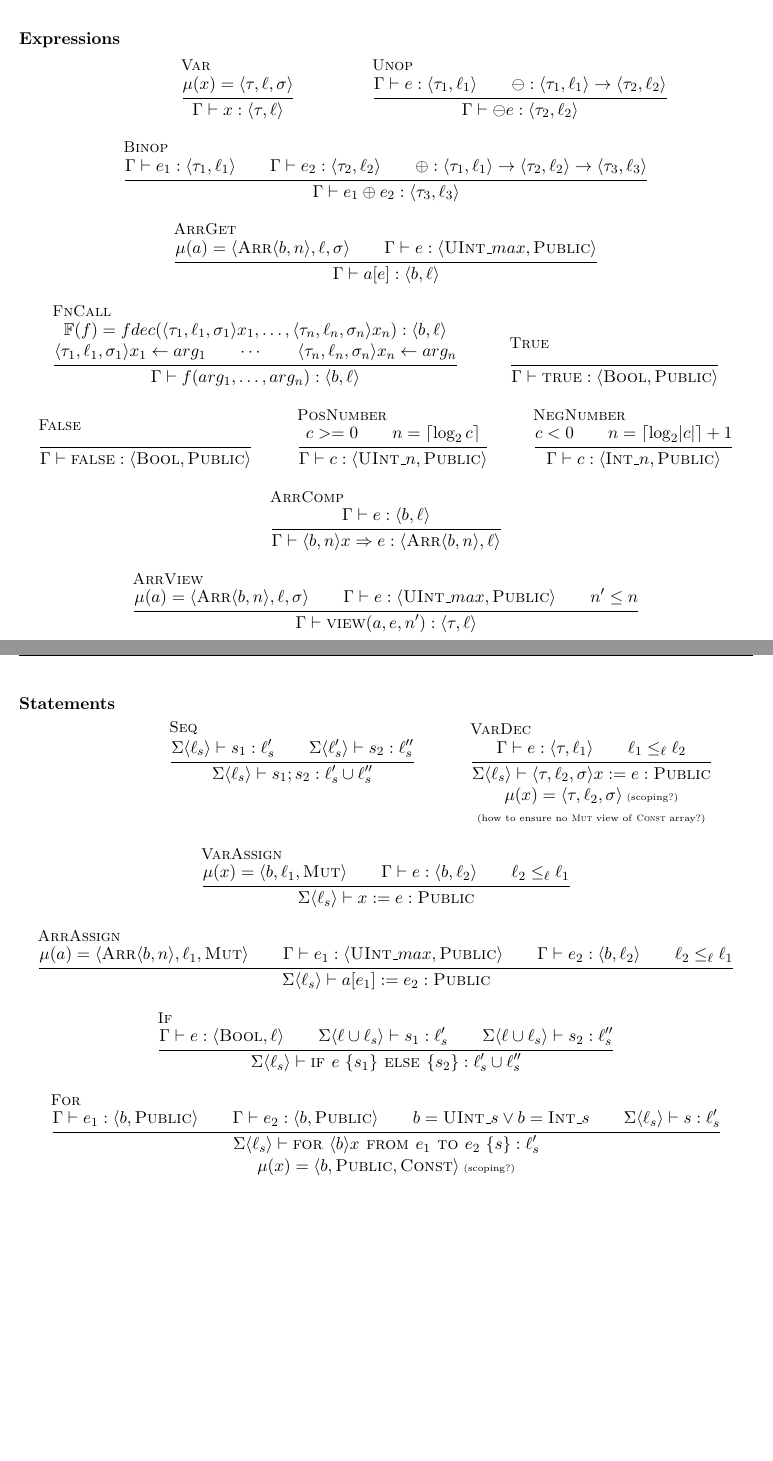
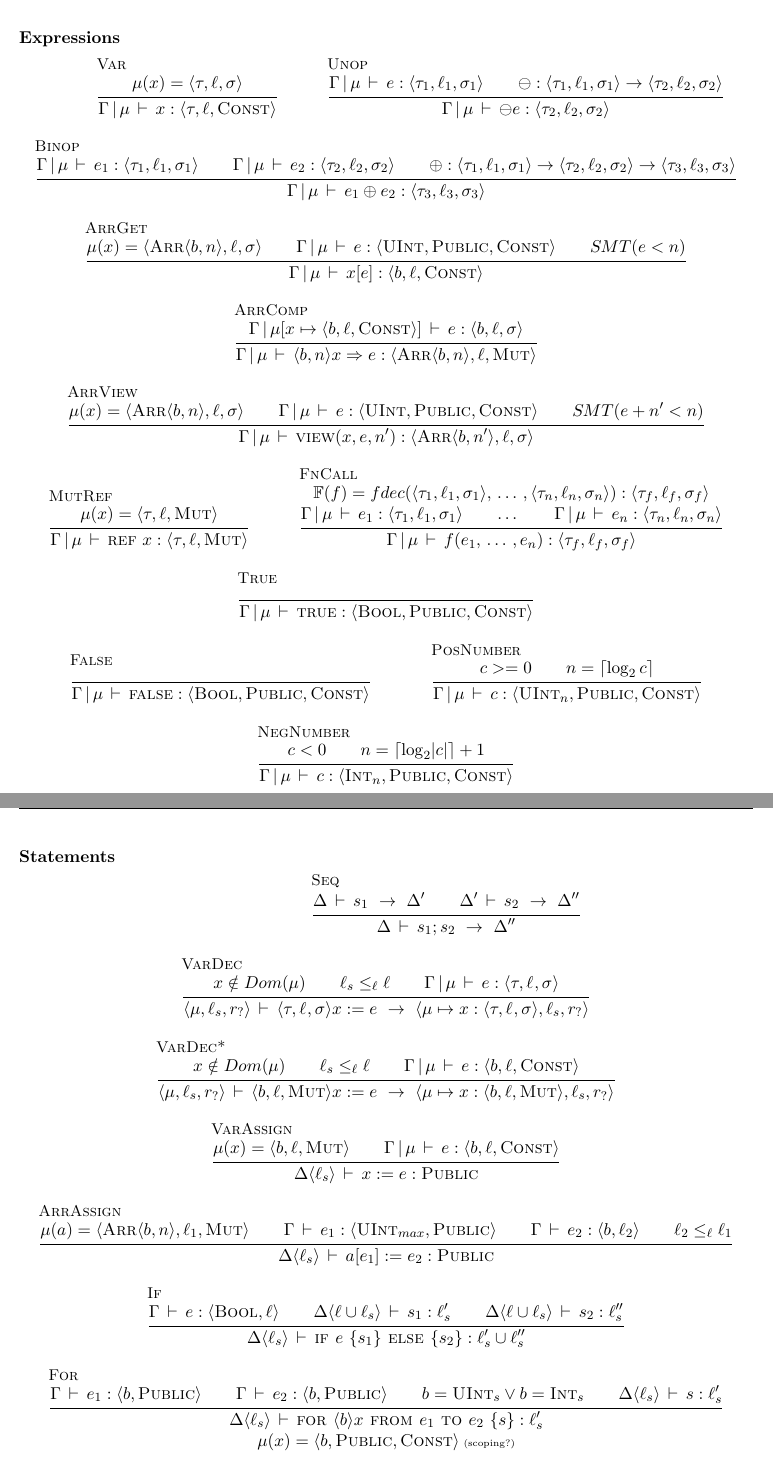
Before and after one commit to PLSysSec/FaCT, a LaTeX document (semantics/semantics.tex): two parts of pages 2 and 3 of 3, joined at a grey line, cut so that both start at the same text, the shorter picture padded with empty space. Compiled offline with pdfLaTeX.

Commit message:
More updates, finalizing expressions, starting on statements

```diff
--- a/semantics/semantics.tex
+++ b/semantics/semantics.tex
@@ -14,6 +14,7 @@
 \usepackage{suffix}
 \usepackage{comment}
 \usepackage{fancyhdr}
+\usepackage[en-US,showzone=false]{datetime2}
 
 \makeatletter
     \newcommand{\DeclarePairedDelimiterCase}[2]{%
@@ -69,6 +77,8 @@
 
 \newcommand\const{\textsc{Const}}
 \newcommand\mut{\textsc{Mut}}
+
+\renewcommand\ref{\textsc{ref}}
 
 \newcommand\ktrue{\textsc{true}}
 \newcommand\kfalse{\textsc{false}}
@@ -86,7 +96,7 @@
 \newcommand{\gramitem}[2][]{& $|$ & $#2$ & $\ottcom{#1}$}
 
 \pagestyle{fancy}
-\chead{\today}
+\chead{\DTMnow}
 
 \begin{document}
 
@@ -206,81 +199,88 @@
 
   \infer[Var]
   { \m (x) = \vc{\t,\l,\k} }
-  { \G \has x : \vc{\t,\l} }
+  { \Gm \has x : \vc{\t,\l,\const} }
 
   \infer[Unop]
-  { \G \has e : \vc{\t_1,\l_1} \\
-    \ominus : \vc{\t_1,\l_1} \to \vc{\t_2,\l_2} }
-  { \G \has \ominus e : \vc{\t_2,\l_2} }
+  { \Gm \has e : \T1 \\
+    \ominus : \T1 \to \T2 }
+  { \Gm \has \ominus e : \T2 }
 
   \infer[Binop]
-  { \G \has e_1 : \vc{\t_1,\l_1} \\
-    \G \has e_2 : \vc{\t_2,\l_2} \\
-    \oplus : \vc{\t_1,\l_1} \to \vc{\t_2,\l_2} \to \vc{\t_3,\l_3} }
-  { \G \has e_1 \oplus e_2 : \vc{\t_3, \l_3 } }
+  { \Gm \has e_1 : \T1 \\
+    \Gm \has e_2 : \T2 \\
+    \oplus : \T1 \to \T2 \to \T3 }
+  { \Gm \has e_1 \oplus e_2 : \T3 }
 
   % Instead of dynamic looping or masking,
   % just fall back to static analysis;
   % if we cannot determine statically that it's ok
   % then the program fails typechecking
   \infer[ArrGet]
-  { \m (a) = \vc{\arr{\b,n},\l,\k} \\
-    \G \has e : \vc{\uint{max},\public} }
-  { \G \has a[e] : \vc{\b,\l} }
+  { \m (x) = \vc{\arr{\b,n},\l,\k} \\
+    \Gm \has e : \vc{\uint*,\public,\const} \\
+    S\hspace{-.7px}MT(e < n) }
+  { \Gm \has x[e] : \vc{\b,\l,\const} }
+
+  \infer[ArrComp]
+  { \Gm [ x \aug \vc{\b,\l,\const} ] \has e : \vc{\b,\l,\k} }
+  { \Gm \has \vc{\b,n}x \Rightarrow e : \vc{\arr{\b,n},\l,\mut} }
+
+  \infer[ArrView]
+  { \m (x) = \vc{\arr{\b,n},\l,\k} \\
+    \Gm \has e : \vc{\uint*,\public,\const} \\
+    S\hspace{-.7px}MT(e + n' < n) }
+  { \Gm \has \arrview{x,e,n'} : \vc{\arr{\b,n'},\l,\k} }
+
+  \infer[MutRef]
+  { \m (x) = \vc{\t,\l,\mut} }
+  { \Gm \has \ref\ x : \vc{\t,\l,\mut} }
 
   \infer[FnCall]
-  { \F (f) = fdec (\vc{\t_1,\l_1,\k_1}x_1, \dots, \vc{\t_n,\l_n,\k_n}x_n) : \vc{\b,\l} \\
-    \vc{\t_1,\l_1,\k_1}x_1 \gets arg_1 \\ \cdots \\ \vc{\t_n,\l_n,\k_n}x_n \gets arg_n }
-  { \G \has f(arg_1,\dots,arg_n) : \vc{\b,\l} }
+  { \F (f) = fdec (\T1, \,\dots\,, \T{n}) : \T{f} \\
+    \Gm \has e_1 : \T1 \\
+    \dots \\
+    \Gm \has e_n : \T{n} }
+  { \Gm \has f(e_1,\,\dots\,,e_n) : \T{f} }
 
-  \infer[True] { } { \G \has \ktrue : \vc{\bool,\public} } \\
-  \infer[False] { } { \G \has \kfalse : \vc{\bool,\public} }
+  \infer[True] { } { \Gm \has \ktrue : \vc{\bool,\public,\const} } \\
+  \infer[False] { } { \Gm \has \kfalse : \vc{\bool,\public,\const} }
 
   \infer[PosNumber]
   { c >= 0 \\
     n = \ceil{\log_2 c} }
-  { \G \has c : \vc{\uint{n},\public} }
+  { \Gm \has c : \vc{\uint{n},\public,\const} }
 
   \infer[NegNumber]
   { c < 0 \\
     n = \ceil{\log_2 \abs{c}}  + 1 }
-  { \G \has c : \vc{\int{n},\public} }
-
-  \infer[ArrComp]
-  { \G \has e : \vc{\b,\l} }
-  { \G \has \vc{\b,n}x \Rightarrow e : \vc{\arr{\b,n},\l} }
-
-  \infer[ArrView]
-  { \m (a) = \vc{\arr{\b,n},\l,\k} \\
-    \G \has e : \vc{\uint{max},\public} \\
-    n' \leq n }
-  { \G \has \arrview{a,e,n'} : \vc{\t,\l} }
+  { \Gm \has c : \vc{\int{n},\public,\const} }
 
 \end{mathpar}
 
 \subsubsection*{Statements}
 \begin{mathpar}
 
-  \newcommand\stmtitle{}
-  \newcommand\stt[1]{\renewcommand\stmtitle{$#1 \stmto$}}
-  \newcommand\xinfer[3]{\stt{#1}\infer[\stmtitle]{#2}{#3}}
-
   \infer[Seq]
-  { \S\vc{\l_s} \has s_1 : \l'_s \\
-    \S\vc{\l'_s} \has s_2 : \l''_s }
-  { \S\vc{\l_s} \has s_1 ; s_2 : \l'_s \cup \l''_s }
+  { \S \has s_1 \stmto \S' \\
+    \S' \has s_2 \stmto \S'' }
+  { \S \has s_1 ; s_2 \stmto \S'' }
 
   \infer[VarDec]
-  { \G \has e : \vc{\t,\l_1} \\
-    \l_1 \leq_\l \l_2 }
-  { \S\vc{\l_s} \has \vc{\t,\l_2,\k} x := e : \public \\\\
-    \mu (x) = \vc{\t,\l_2,\k} \text{\tiny\ (scoping?)} \\\\
-    \text{\tiny (how to ensure no \mut\ view of \const\ array?)} }
+  { x \notin Dom(\m) \\
+    \l_s \leq_\l \l \\
+    \Gm \has e : \T{} }
+  { \vc{\m,\l_s,\r} \has \T{} x := e \stmto \vc{\m \aug x : \T{},\l_s,\r} }
+
+  \infer[VarDec*]
+  { x \notin Dom(\m) \\
+    \l_s \leq_\l \l \\
+    \Gm \has e : \vc{\b,\l,\const} }
+  { \vc{\m,\l_s,\r} \has \vc{\b,\l,\mut} x := e \stmto \vc{\m \aug x : \vc{\b,\l,\mut},\l_s,\r} }
 
   \infer[VarAssign]
-  { \mu (x) = \vc{\b,\l_1,\mut} \\
-    \G \has e : \vc{\b,\l_2} \\
-    \l_2 \leq_\l \l_1 }
+  { \mu (x) = \vc{\b,\l,\mut} \\
+    \Gm \has e : \vc{\b,\l,\const} }
   { \S\vc{\l_s} \has x := e : \public }
 
   \infer[ArrAssign]
```
Also changed, not shown: semantics/semantics.pdf, semantics/semantics.tex (64 more changed lines).
